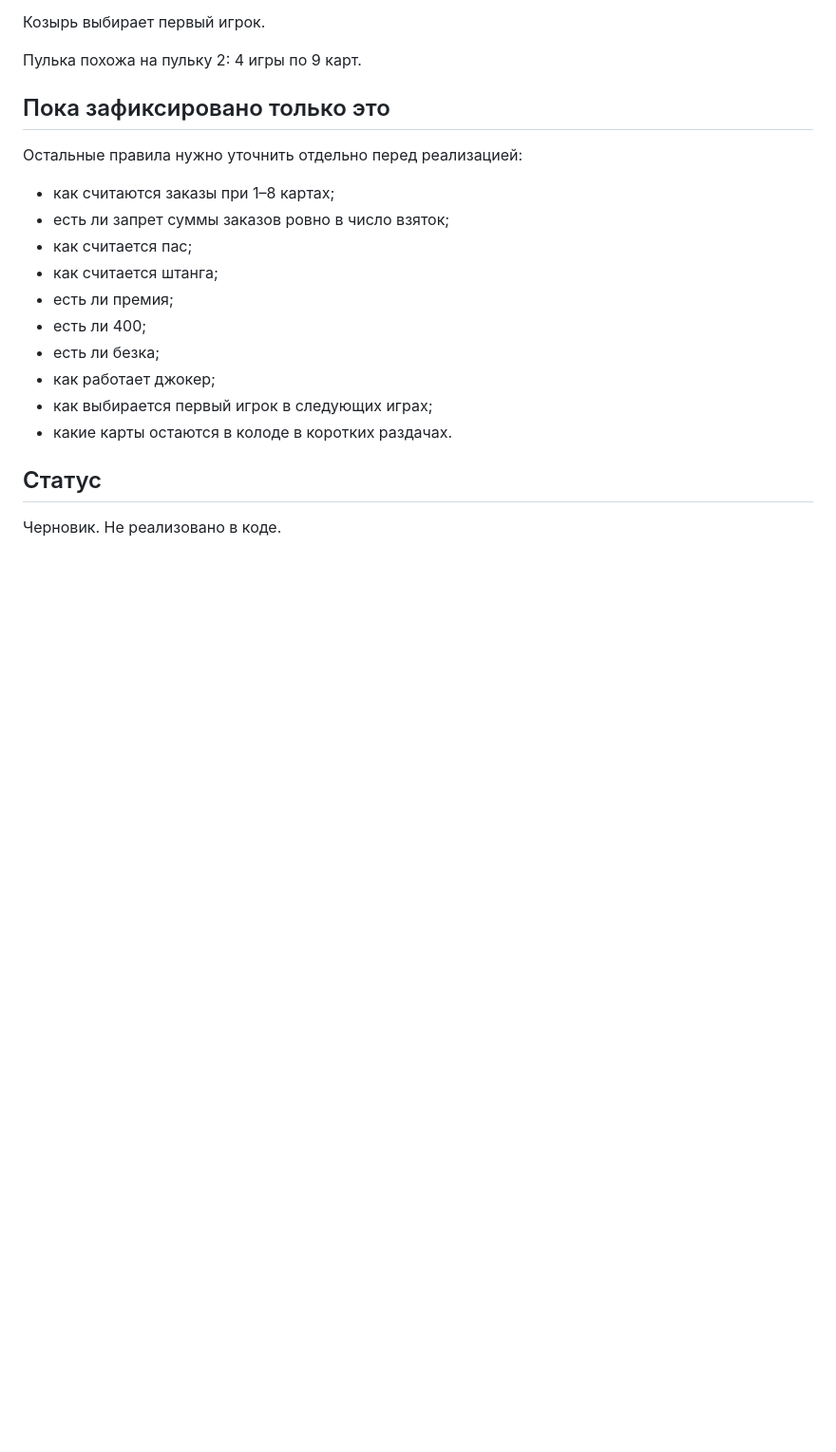
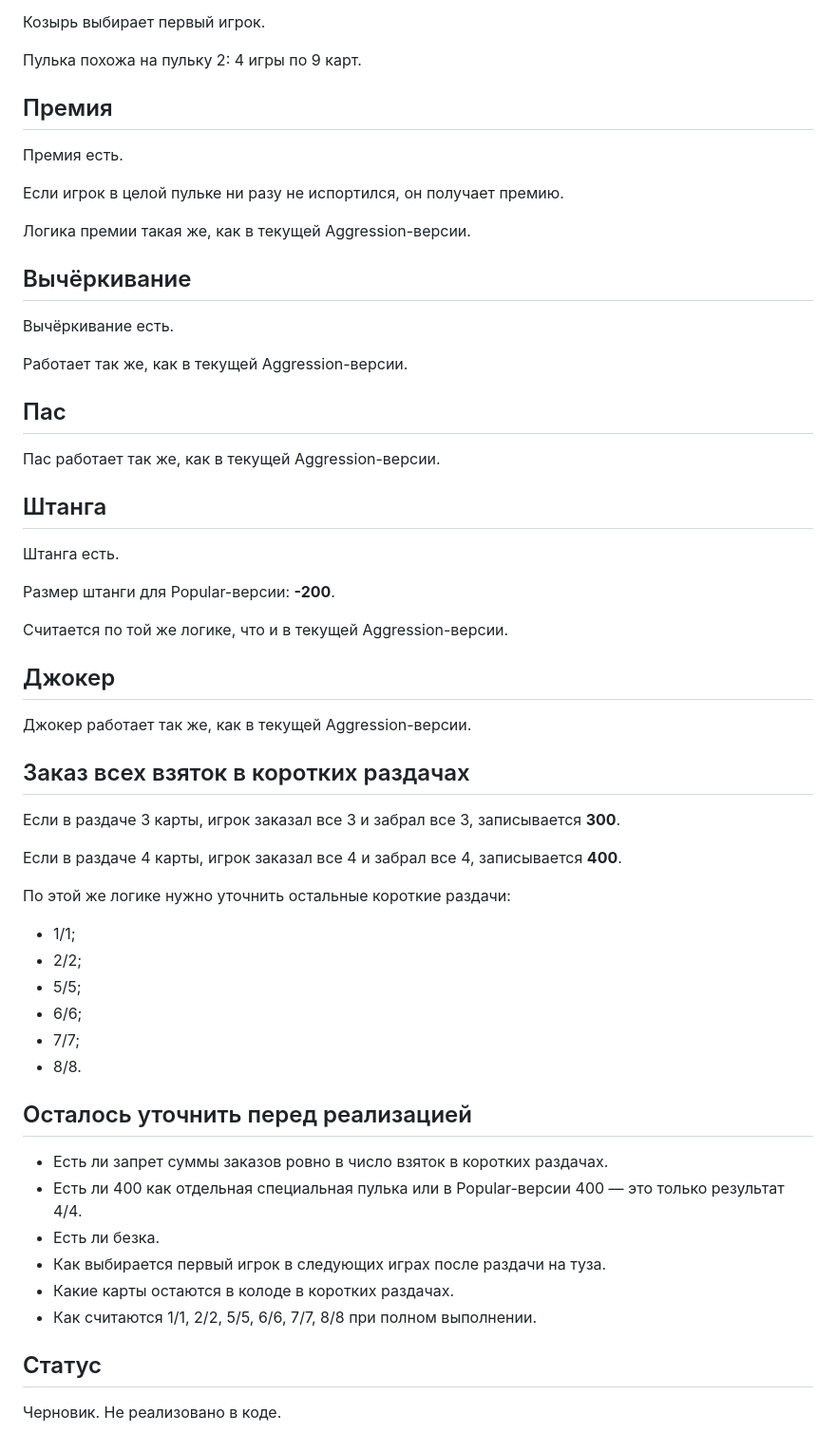
Before and after one commit to gennadijvaliev02-design/JOKER, a Markdown page: docs/popular-rules-draft.md, the part around the change. Shown at 95% size. Rendered like a GitHub page; blank space fills up the shorter version.

Commit message:
Update Popular rules draft with scoring details

```diff
--- a/docs/popular-rules-draft.md
+++ b/docs/popular-rules-draft.md
@@ -58,20 +58,59 @@
 
 Пулька похожа на пульку 2: 4 игры по 9 карт.
 
-## Пока зафиксировано только это
+## Премия
 
-Остальные правила нужно уточнить отдельно перед реализацией:
+Премия есть.
 
-- как считаются заказы при 1–8 картах;
-- есть ли запрет суммы заказов ровно в число взяток;
-- как считается пас;
-- как считается штанга;
-- есть ли премия;
-- есть ли 400;
-- есть ли безка;
-- как работает джокер;
-- как выбирается первый игрок в следующих играх;
-- какие карты остаются в колоде в коротких раздачах.
+Если игрок в целой пульке ни разу не испортился, он получает премию.
+
+Логика премии такая же, как в текущей Aggression-версии.
+
+## Вычёркивание
+
+Вычёркивание есть.
+
+Работает так же, как в текущей Aggression-версии.
+
+## Пас
+
+Пас работает так же, как в текущей Aggression-версии.
+
+## Штанга
+
+Штанга есть.
+
+Размер штанги для Popular-версии: **-200**.
+
+Считается по той же логике, что и в текущей Aggression-версии.
+
+## Джокер
+
+Джокер работает так же, как в текущей Aggression-версии.
+
+## Заказ всех взяток в коротких раздачах
+
+Если в раздаче 3 карты, игрок заказал все 3 и забрал все 3, записывается **300**.
+
+Если в раздаче 4 карты, игрок заказал все 4 и забрал все 4, записывается **400**.
+
+По этой же логике нужно уточнить остальные короткие раздачи:
+
+- 1/1;
+- 2/2;
+- 5/5;
+- 6/6;
+- 7/7;
+- 8/8.
+
+## Осталось уточнить перед реализацией
+
+- Есть ли запрет суммы заказов ровно в число взяток в коротких раздачах.
+- Есть ли 400 как отдельная специальная пулька или в Popular-версии 400 — это только результат 4/4.
+- Есть ли безка.
+- Как выбирается первый игрок в следующих играх после раздачи на туза.
+- Какие карты остаются в колоде в коротких раздачах.
+- Как считаются 1/1, 2/2, 5/5, 6/6, 7/7, 8/8 при полном выполнении.
 
 ## Статус
 
```
